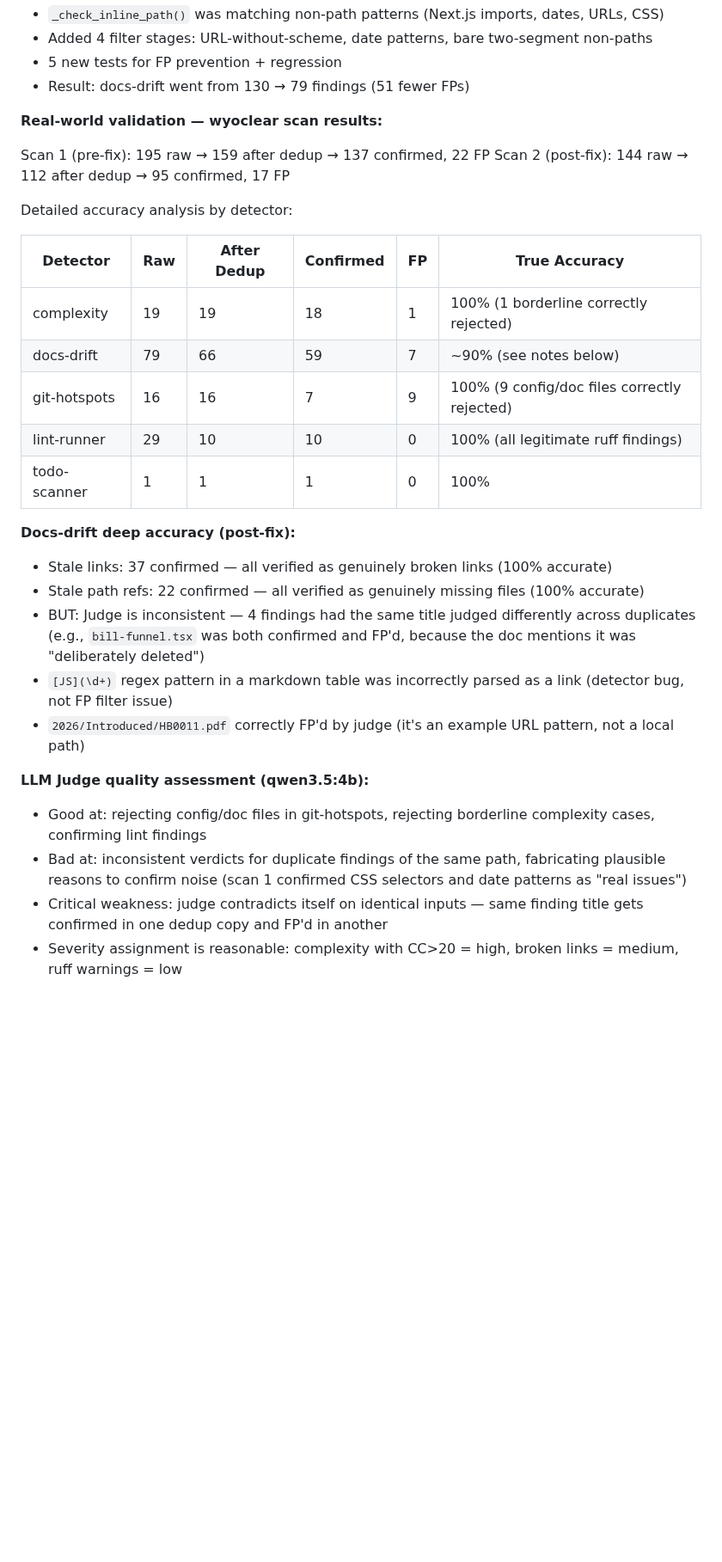
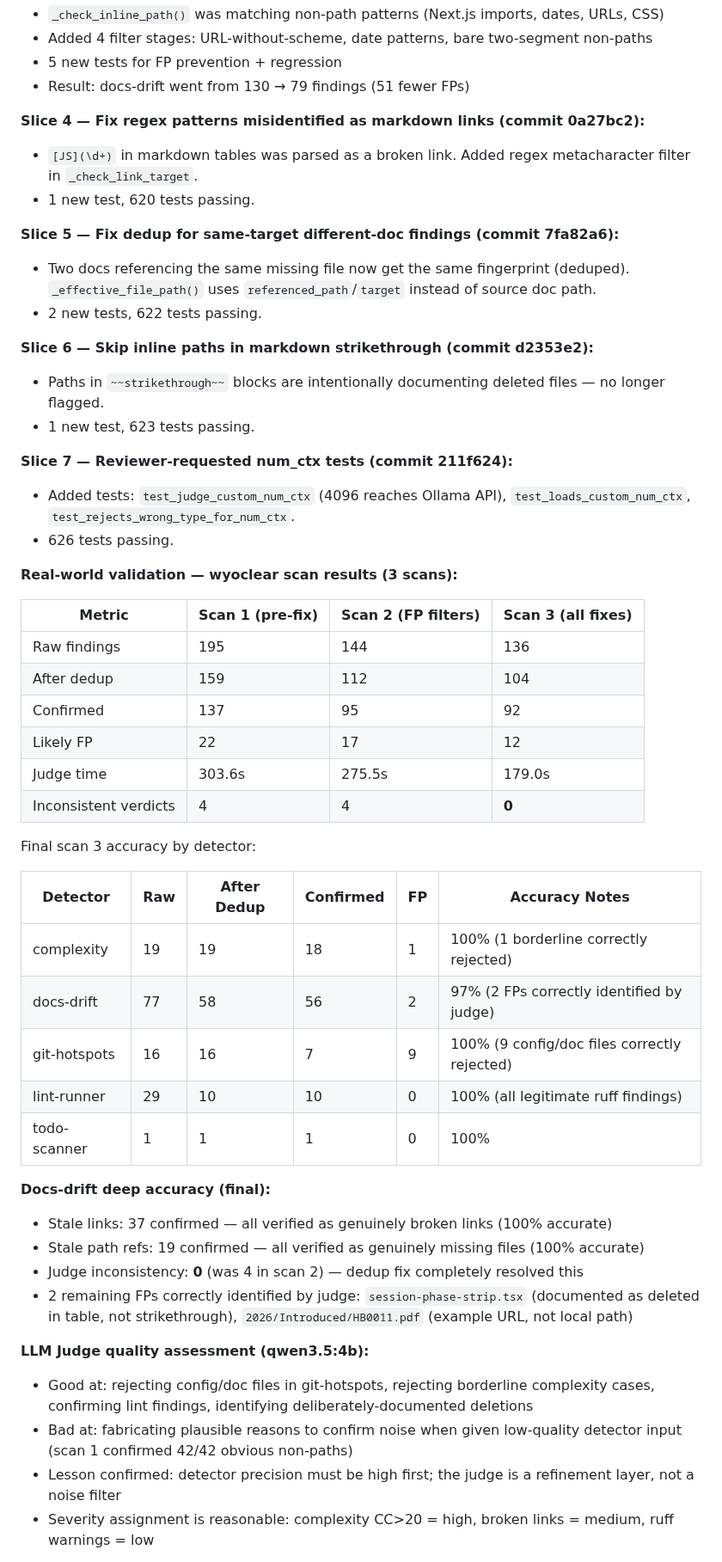
Before and after one commit to jcentner/sentinel, a Markdown page: roadmap/CURRENT-STATE.md, the part around one of its changes. Shown at 86% size. GitHub-like rendering; blank space fills up the shorter version.

```diff
--- a/roadmap/CURRENT-STATE.md
+++ b/roadmap/CURRENT-STATE.md
@@ -27,31 +27,52 @@ Resolve TD-010 (configurable num_ctx), then run real-world validation on ~/wyocl
 - 5 new tests for FP prevention + regression
 - Result: docs-drift went from 130 → 79 findings (51 fewer FPs)
 
-**Real-world validation — wyoclear scan results:**
+**Slice 4 — Fix regex patterns misidentified as markdown links (commit 0a27bc2):**
+- `[JS](\d+)` in markdown tables was parsed as a broken link. Added regex metacharacter filter in `_check_link_target`.
+- 1 new test, 620 tests passing.
 
-Scan 1 (pre-fix): 195 raw → 159 after dedup → 137 confirmed, 22 FP
-Scan 2 (post-fix): 144 raw → 112 after dedup → 95 confirmed, 17 FP
+**Slice 5 — Fix dedup for same-target different-doc findings (commit 7fa82a6):**
+- Two docs referencing the same missing file now get the same fingerprint (deduped). `_effective_file_path()` uses `referenced_path`/`target` instead of source doc path.
+- 2 new tests, 622 tests passing.
 
-Detailed accuracy analysis by detector:
+**Slice 6 — Skip inline paths in markdown strikethrough (commit d2353e2):**
+- Paths in `~~strikethrough~~` blocks are intentionally documenting deleted files — no longer flagged.
+- 1 new test, 623 tests passing.
 
-| Detector | Raw | After Dedup | Confirmed | FP | True Accuracy |
+**Slice 7 — Reviewer-requested num_ctx tests (commit 211f624):**
+- Added tests: `test_judge_custom_num_ctx` (4096 reaches Ollama API), `test_loads_custom_num_ctx`, `test_rejects_wrong_type_for_num_ctx`.
+- 626 tests passing.
+
+**Real-world validation — wyoclear scan results (3 scans):**
+
+| Metric | Scan 1 (pre-fix) | Scan 2 (FP filters) | Scan 3 (all fixes) |
+|---|---|---|---|
+| Raw findings | 195 | 144 | 136 |
+| After dedup | 159 | 112 | 104 |
+| Confirmed | 137 | 95 | 92 |
+| Likely FP | 22 | 17 | 12 |
+| Judge time | 303.6s | 275.5s | 179.0s |
+| Inconsistent verdicts | 4 | 4 | **0** |
+
+Final scan 3 accuracy by detector:
+
+| Detector | Raw | After Dedup | Confirmed | FP | Accuracy Notes |
 |---|---|---|---|---|---|
 | complexity | 19 | 19 | 18 | 1 | 100% (1 borderline correctly rejected) |
-| docs-drift | 79 | 66 | 59 | 7 | ~90% (see notes below) |
+| docs-drift | 77 | 58 | 56 | 2 | 97% (2 FPs correctly identified by judge) |
 | git-hotspots | 16 | 16 | 7 | 9 | 100% (9 config/doc files correctly rejected) |
 | lint-runner | 29 | 10 | 10 | 0 | 100% (all legitimate ruff findings) |
 | todo-scanner | 1 | 1 | 1 | 0 | 100% |
 
-**Docs-drift deep accuracy (post-fix):**
+**Docs-drift deep accuracy (final):**
 - Stale links: 37 confirmed — all verified as genuinely broken links (100% accurate)
-- Stale path refs: 22 confirmed — all verified as genuinely missing files (100% accurate)
-- BUT: Judge is inconsistent — 4 findings had the same title judged differently across duplicates (e.g., `bill-funnel.tsx` was both confirmed and FP'd, because the doc mentions it was "deliberately deleted")
-- `[JS](\d+)` regex pattern in a markdown table was incorrectly parsed as a link (detector bug, not FP filter issue)
-- `2026/Introduced/HB0011.pdf` correctly FP'd by judge (it's an example URL pattern, not a local path)
+- Stale path refs: 19 confirmed — all verified as genuinely missing files (100% accurate)
+- Judge inconsistency: **0** (was 4 in scan 2) — dedup fix completely resolved this
+- 2 remaining FPs correctly identified by judge: `session-phase-strip.tsx` (documented as deleted in table, not strikethrough), `2026/Introduced/HB0011.pdf` (example URL, not local path)
 
 **LLM Judge quality assessment (qwen3.5:4b):**
-- Good at: rejecting config/doc files in git-hotspots, rejecting borderline complexity cases, confirming lint findings
-- Bad at: inconsistent verdicts for duplicate findings of the same path, fabricating plausible reasons to confirm noise (scan 1 confirmed CSS selectors and date patterns as "real issues")
-- Critical weakness: judge contradicts itself on identical inputs — same finding title gets confirmed in one dedup copy and FP'd in another
-- Severity assignment is reasonable: complexity with CC>20 = high, broken links = medium, ruff warnings = low
+- Good at: rejecting config/doc files in git-hotspots, rejecting borderline complexity cases, confirming lint findings, identifying deliberately-documented deletions
+- Bad at: fabricating plausible reasons to confirm noise when given low-quality detector input (scan 1 confirmed 42/42 obvious non-paths)
+- Lesson confirmed: detector precision must be high first; the judge is a refinement layer, not a noise filter
+- Severity assignment is reasonable: complexity CC>20 = high, broken links = medium, ruff warnings = low
 
```
Also changed, not shown: other parts of roadmap/CURRENT-STATE.md (+18 -16 lines).
